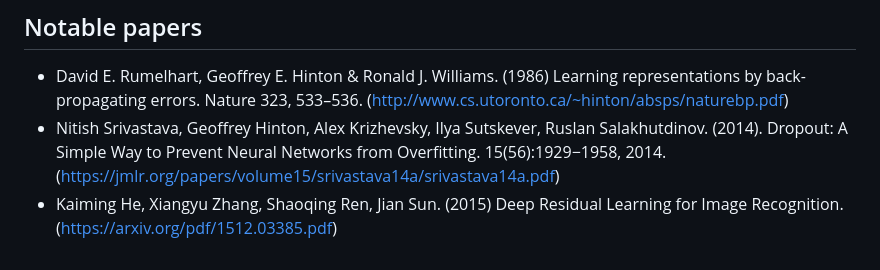
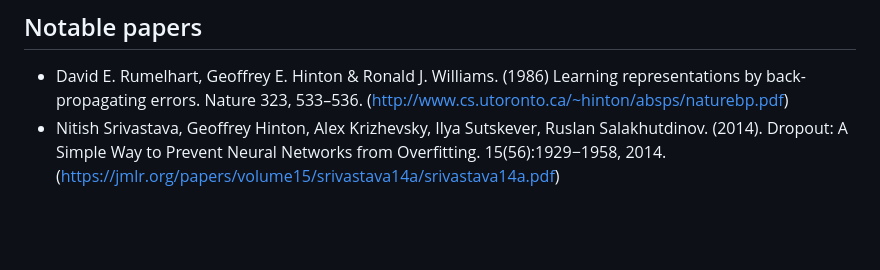
Before and after one commit to rcalix1/MachineLearningFoundations, a Markdown page: NeuralNets/README.md, the part around the change. GitHub-like rendering; blank space fills up the shorter version.

```diff
--- a/NeuralNets/README.md
+++ b/NeuralNets/README.md
@@ -45,4 +45,3 @@ However, things change radically once the network contains at least one hidden l
 
 * David E. Rumelhart, Geoffrey E. Hinton & Ronald J. Williams. (1986) Learning representations by back-propagating errors. Nature 323, 533–536. (http://www.cs.utoronto.ca/~hinton/absps/naturebp.pdf)
 * Nitish Srivastava, Geoffrey Hinton, Alex Krizhevsky, Ilya Sutskever, Ruslan Salakhutdinov. (2014). Dropout: A Simple Way to Prevent Neural Networks from Overfitting. 15(56):1929−1958, 2014. (https://jmlr.org/papers/volume15/srivastava14a/srivastava14a.pdf)
-* Kaiming He, Xiangyu Zhang, Shaoqing Ren, Jian Sun. (2015) Deep Residual Learning for Image Recognition. (https://arxiv.org/pdf/1512.03385.pdf)
```
